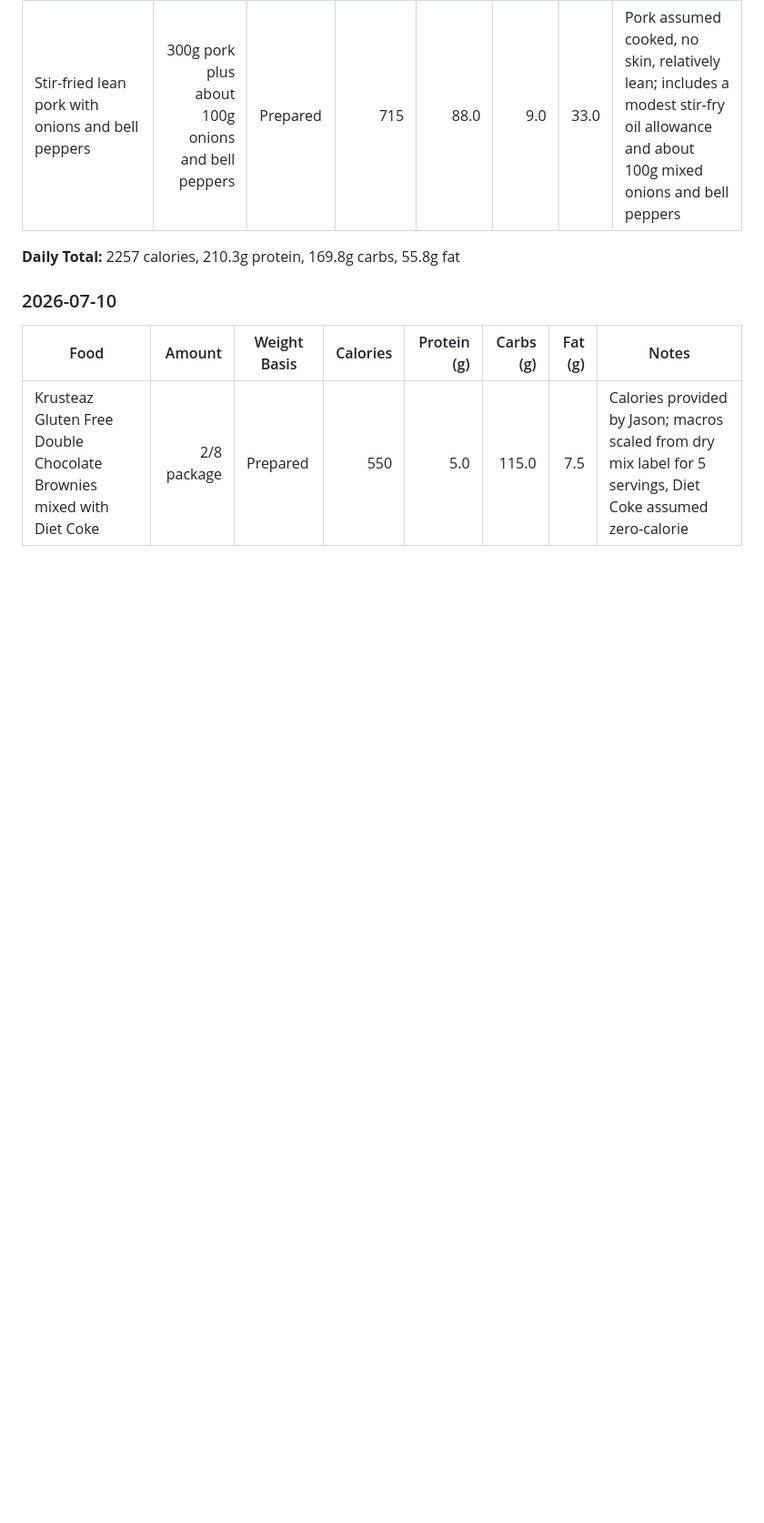
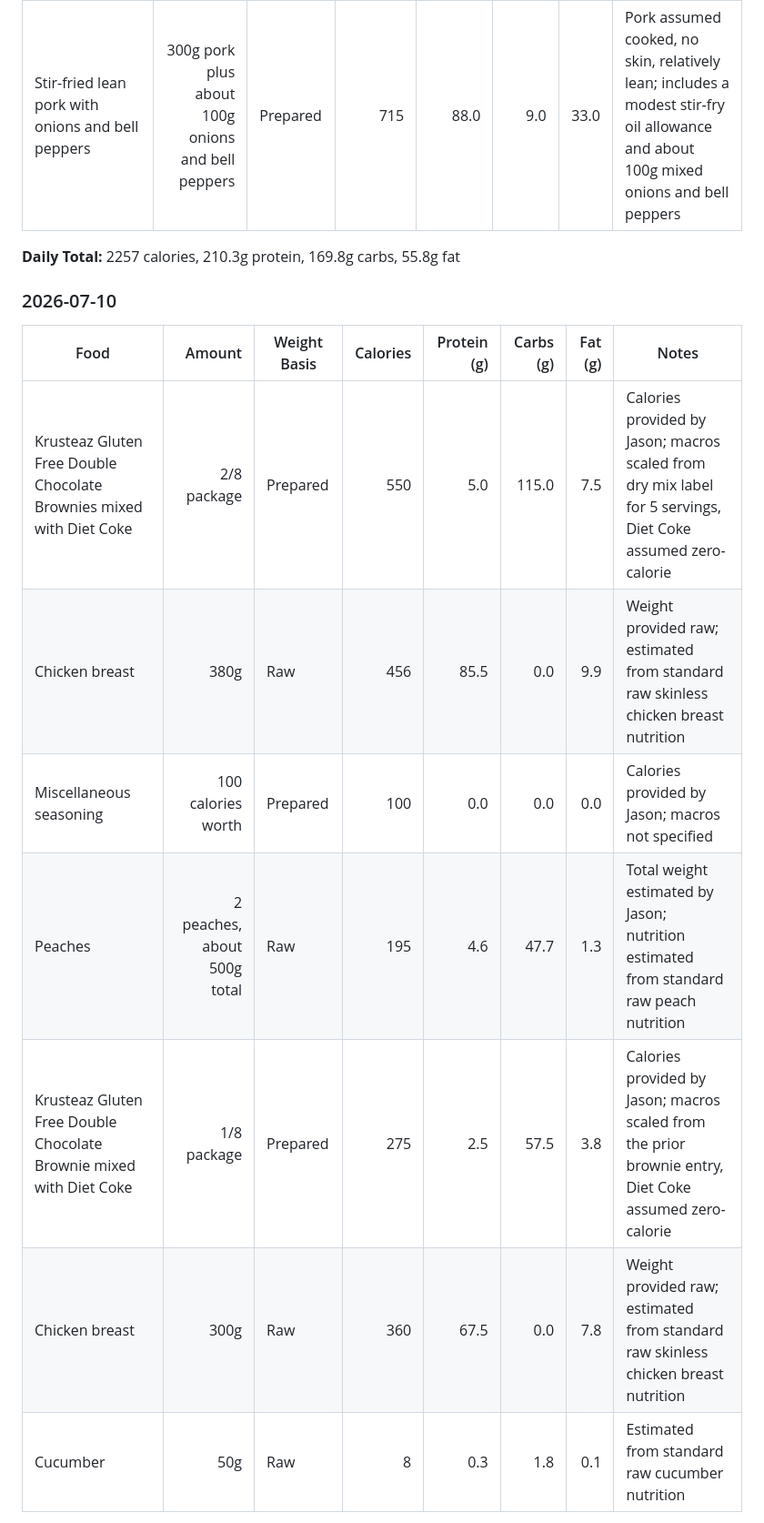
Before and after one commit to Jjasonnli/Jjasonnli.github.io, a Markdown page: nutrition-dashboard/Jason's_Calorie_and_Macro_Intake.md, the part around one of its changes. Shown at 91% size. Rendered like a GitHub page; blank space fills up the shorter version.

```diff
--- a/nutrition-dashboard/Jason's_Calorie_and_Macro_Intake.md
+++ b/nutrition-dashboard/Jason's_Calorie_and_Macro_Intake.md
@@ -336,4 +338,10 @@ Use this file to track daily food intake, calories, and macros.
 | Food | Amount | Weight Basis | Calories | Protein (g) | Carbs (g) | Fat (g) | Notes |
 |---|---:|---|---:|---:|---:|---:|---|
 | Krusteaz Gluten Free Double Chocolate Brownies mixed with Diet Coke | 2/8 package | Prepared | 550 | 5.0 | 115.0 | 7.5 | Calories provided by Jason; macros scaled from dry mix label for 5 servings, Diet Coke assumed zero-calorie |
+| Chicken breast | 380g | Raw | 456 | 85.5 | 0.0 | 9.9 | Weight provided raw; estimated from standard raw skinless chicken breast nutrition |
+| Miscellaneous seasoning | 100 calories worth | Prepared | 100 | 0.0 | 0.0 | 0.0 | Calories provided by Jason; macros not specified |
+| Peaches | 2 peaches, about 500g total | Raw | 195 | 4.6 | 47.7 | 1.3 | Total weight estimated by Jason; nutrition estimated from standard raw peach nutrition |
+| Krusteaz Gluten Free Double Chocolate Brownie mixed with Diet Coke | 1/8 package | Prepared | 275 | 2.5 | 57.5 | 3.8 | Calories provided by Jason; macros scaled from the prior brownie entry, Diet Coke assumed zero-calorie |
+| Chicken breast | 300g | Raw | 360 | 67.5 | 0.0 | 7.8 | Weight provided raw; estimated from standard raw skinless chicken breast nutrition |
+| Cucumber | 50g | Raw | 8 | 0.3 | 1.8 | 0.1 | Estimated from standard raw cucumber nutrition |
 
```
Also changed, not shown: other parts of nutrition-dashboard/Jason's_Calorie_and_Macro_Intake.md (+27 -1 lines).
